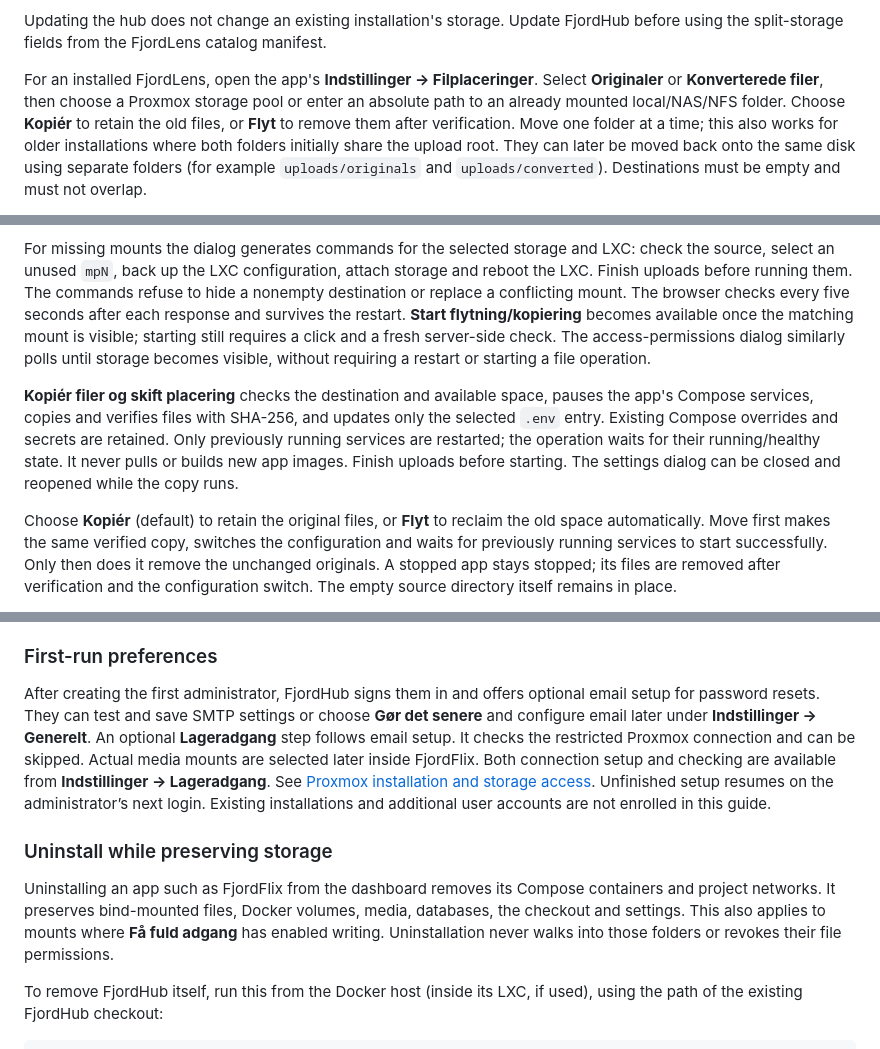
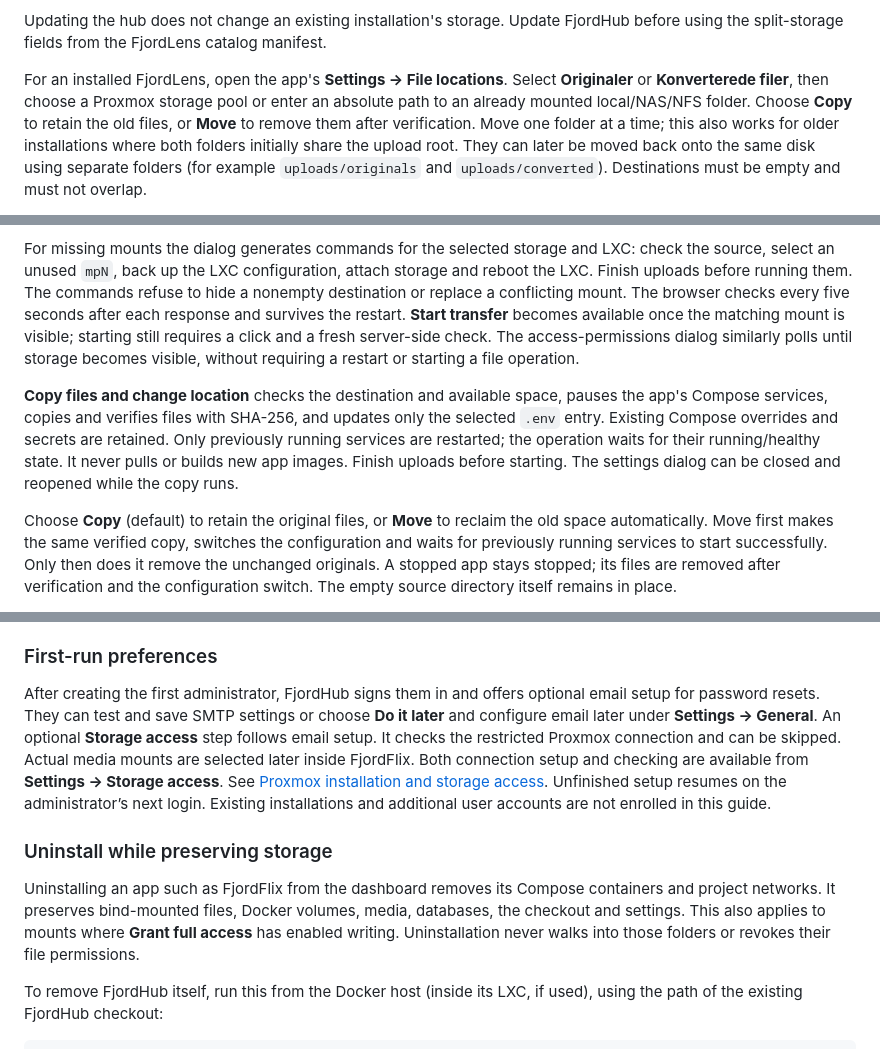
Before and after one commit to qlerup/fjordhub, a Markdown page: README.md, 3 parts joined by grey strips. GitHub-like rendering.

Commit message:
Update feature documentation and translate READMEs to English

```diff
--- a/README.md
+++ b/README.md
@@ -103,10 +104,10 @@ controlled by FjordLens's conversion settings.
 Updating the hub does not change an existing installation's storage. Update
 FjordHub before using the split-storage fields from the FjordLens catalog manifest.
 
-For an installed FjordLens, open the app's **Indstillinger → Filplaceringer**.
+For an installed FjordLens, open the app's **Settings → File locations**.
 Select **Originaler** or **Konverterede filer**, then choose a Proxmox storage
 pool or enter an absolute path to an already mounted local/NAS/NFS folder.
-Choose **Kopiér** to retain the old files, or **Flyt** to remove them after
+Choose **Copy** to retain the old files, or **Move** to remove them after
 verification. Move one folder at a time; this also works for older installations
 where both folders initially share the upload root. They can later be moved back
 onto the same disk using separate folders (for example `uploads/originals` and
@@ -453,12 +456,12 @@ LXC: check the source, select an unused `mpN`, back up the LXC configuration,
 attach storage and reboot the LXC. Finish uploads before running them. The
 commands refuse to hide a nonempty destination or replace a conflicting mount.
 The browser checks every five seconds after each response and survives the
-restart. **Start flytning/kopiering** becomes available once the matching mount
+restart. **Start transfer** becomes available once the matching mount
 is visible; starting still requires a click and a fresh server-side check.
 The access-permissions dialog similarly polls until storage becomes visible,
 without requiring a restart or starting a file operation.
 
-**Kopiér filer og skift placering** checks the destination and available space,
+**Copy files and change location** checks the destination and available space,
 pauses the app's Compose services, copies and verifies files with SHA-256, and
 updates only the selected `.env` entry. Existing Compose overrides and secrets
 are retained. Only previously running services are restarted; the operation
@@ -466,7 +469,7 @@ waits for their running/healthy state. It never pulls or builds new app images.
 Finish uploads before starting. The settings dialog can be closed and reopened
 while the copy runs.
 
-Choose **Kopiér** (default) to retain the original files, or **Flyt** to reclaim
+Choose **Copy** (default) to retain the original files, or **Move** to reclaim
 the old space automatically. Move first makes the same verified copy, switches
 the configuration and waits for previously running services to start successfully.
 Only then does it remove the unchanged originals. A stopped app stays stopped;
@@ -499,11 +502,11 @@ FjordHub self-update are blocked while migration is in progress.
 
 After creating the first administrator, FjordHub signs them in and offers optional
 email setup for password resets. They can test and save SMTP settings or choose
-**Gør det senere** and configure email later under **Indstillinger → Generelt**.
-An optional **Lageradgang** step follows email setup. It checks the restricted
+**Do it later** and configure email later under **Settings → General**.
+An optional **Storage access** step follows email setup. It checks the restricted
 Proxmox connection and can be skipped. Actual media mounts are selected later
 inside FjordFlix. Both connection setup and checking are available from
-**Indstillinger → Lageradgang**. See [Proxmox installation and storage access](docs/proxmox-storage.md).
+**Settings → Storage access**. See [Proxmox installation and storage access](docs/proxmox-storage.md).
 Unfinished setup resumes on the administrator’s next login. Existing installations
 and additional user accounts are not enrolled in this guide.
 
@@ -512,7 +515,7 @@ and additional user accounts are not enrolled in this guide.
 Uninstalling an app such as FjordFlix from the dashboard removes its Compose
 containers and project networks. It preserves bind-mounted files, Docker volumes,
 media, databases, the checkout and settings. This also applies to mounts where
-**Få fuld adgang** has enabled writing. Uninstallation never walks into those
+**Grant full access** has enabled writing. Uninstallation never walks into those
 folders or revokes their file permissions.
 
 To remove FjordHub itself, run this from the Docker host (inside its LXC, if used),
```
Also changed, not shown: other parts of README.md (+9 -6 lines).
